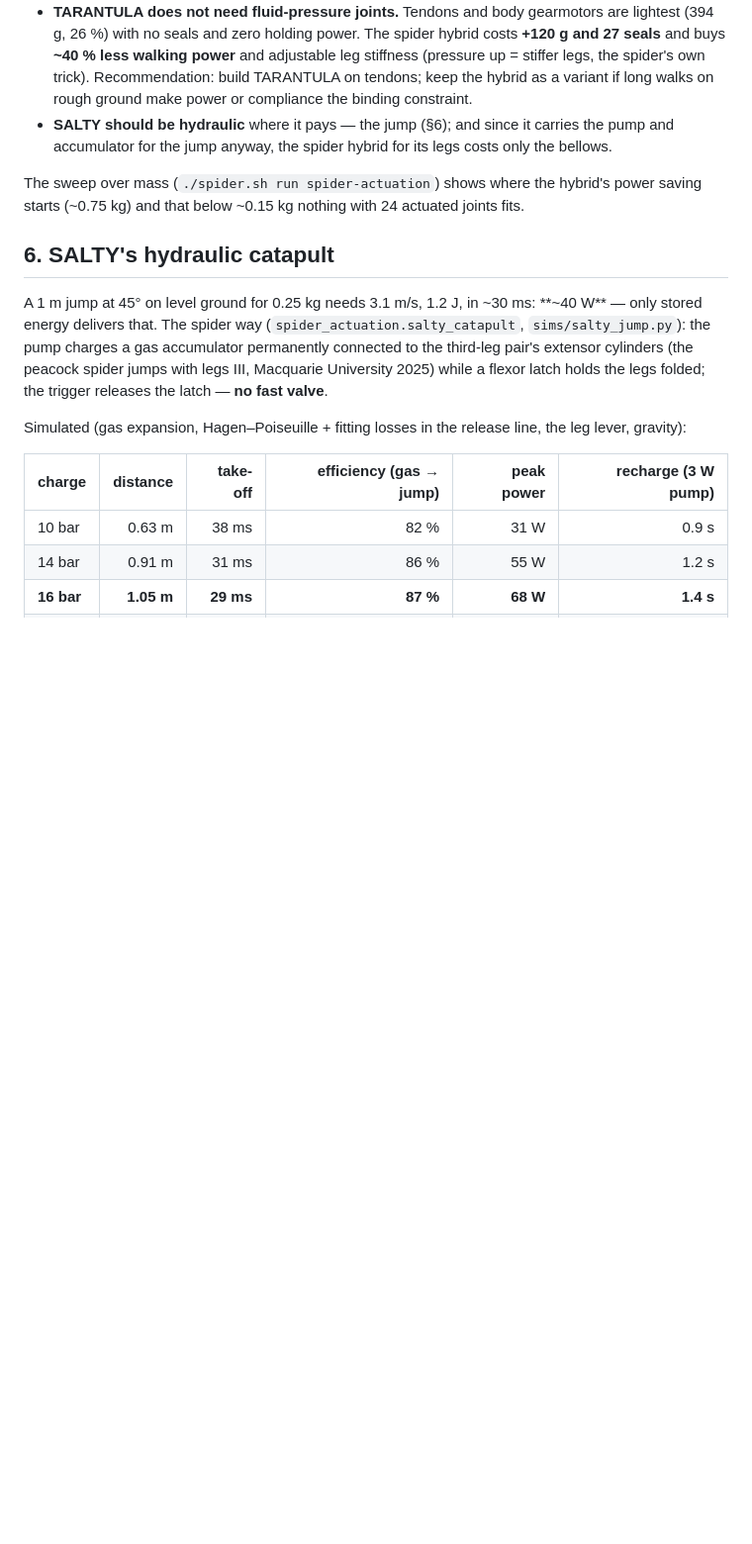
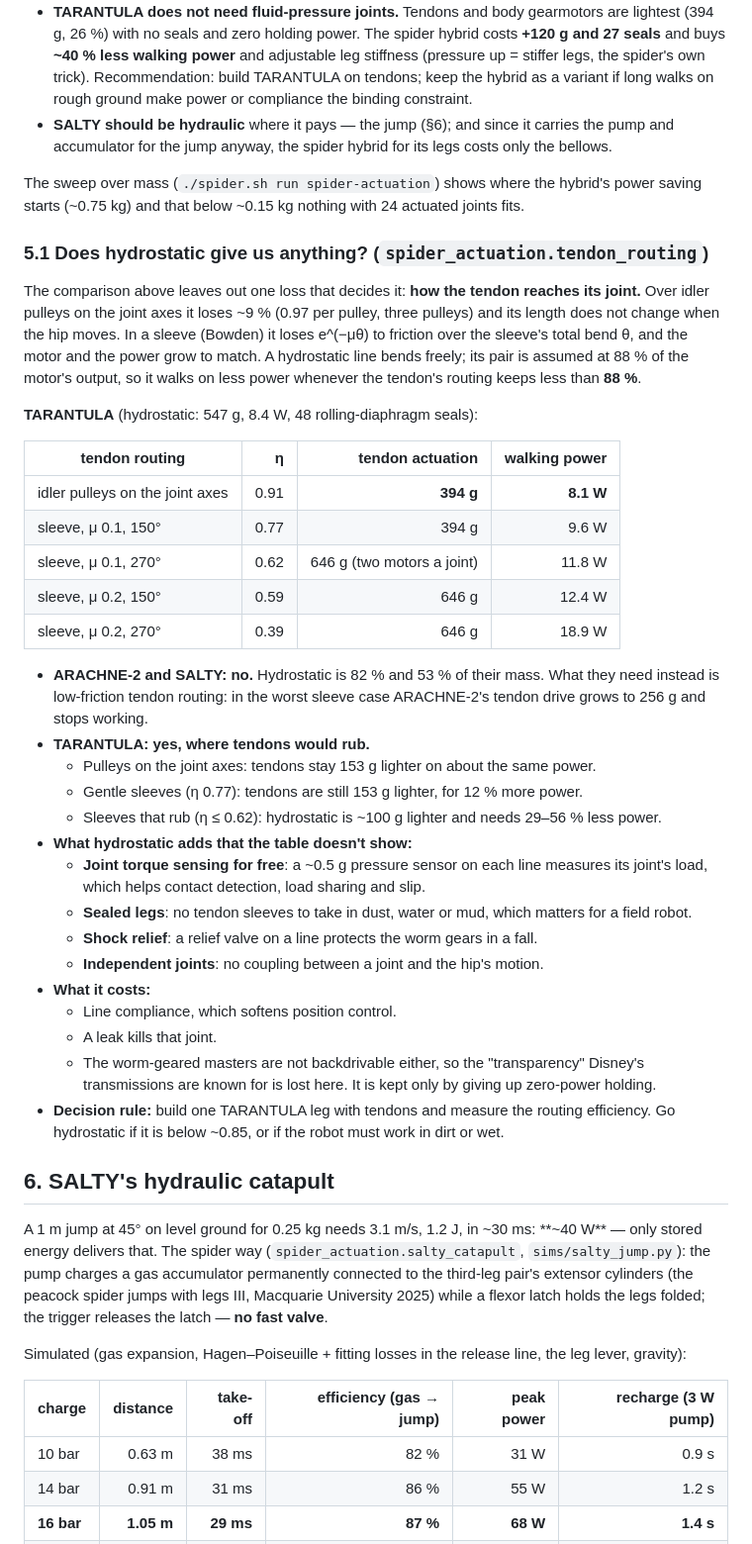
Before and after one commit to technolog-spectrumai/vegeta, a Markdown page: docs/spiders.md, the part around one of its changes. Shown at 99% size. Drawn GitHub-style; blank space fills up the shorter version.

```diff
--- a/docs/spiders.md
+++ b/docs/spiders.md
@@ -274,6 +274,44 @@ joint's torque and speed; "works" = it does, with actuation under 60 % of the ro
 The sweep over mass (`./spider.sh run spider-actuation`) shows where the hybrid's power saving starts (~0.75 kg) and
 that below ~0.15 kg nothing with 24 actuated joints fits.
 
+### 5.1 Does hydrostatic give us anything? (`spider_actuation.tendon_routing`)
+
+The comparison above leaves out one loss that decides it: **how the tendon reaches its joint.** Over idler pulleys on
+the joint axes it loses ~9 % (0.97 per pulley, three pulleys) and its length does not change when the hip moves. In a
+sleeve (Bowden) it loses e^(−μθ) to friction over the sleeve's total bend θ, and the motor and the power grow to
+match. A hydrostatic line bends freely; its pair is assumed at 88 % of the motor's output, so it walks on less power
+whenever the tendon's routing keeps less than **88 %**.
+
+**TARANTULA** (hydrostatic: 547 g, 8.4 W, 48 rolling-diaphragm seals):
+
+| tendon routing | η | tendon actuation | walking power |
+|---|---:|---:|---:|
+| idler pulleys on the joint axes | 0.91 | **394 g** | **8.1 W** |
+| sleeve, μ 0.1, 150° | 0.77 | 394 g | 9.6 W |
+| sleeve, μ 0.1, 270° | 0.62 | 646 g (two motors a joint) | 11.8 W |
+| sleeve, μ 0.2, 150° | 0.59 | 646 g | 12.4 W |
+| sleeve, μ 0.2, 270° | 0.39 | 646 g | 18.9 W |
+
+* **ARACHNE-2 and SALTY: no.** Hydrostatic is 82 % and 53 % of their mass. What they need instead is low-friction
+  tendon routing: in the worst sleeve case ARACHNE-2's tendon drive grows to 256 g and stops working.
+* **TARANTULA: yes, where tendons would rub.**
+  * Pulleys on the joint axes: tendons stay 153 g lighter on about the same power.
+  * Gentle sleeves (η 0.77): tendons are still 153 g lighter, for 12 % more power.
+  * Sleeves that rub (η ≤ 0.62): hydrostatic is ~100 g lighter and needs 29–56 % less power.
+* **What hydrostatic adds that the table doesn't show:**
+  * **Joint torque sensing for free**: a ~0.5 g pressure sensor on each line measures its joint's load, which helps
+    contact detection, load sharing and slip.
+  * **Sealed legs**: no tendon sleeves to take in dust, water or mud, which matters for a field robot.
+  * **Shock relief**: a relief valve on a line protects the worm gears in a fall.
+  * **Independent joints**: no coupling between a joint and the hip's motion.
+* **What it costs:**
+  * Line compliance, which softens position control.
+  * A leak kills that joint.
+  * The worm-geared masters are not backdrivable either, so the "transparency" Disney's transmissions are known for
+    is lost here. It is kept only by giving up zero-power holding.
+* **Decision rule:** build one TARANTULA leg with tendons and measure the routing efficiency. Go hydrostatic if it is
+  below ~0.85, or if the robot must work in dirt or wet.
+
 ## 6. SALTY's hydraulic catapult
 
 A 1 m jump at 45° on level ground for 0.25 kg needs 3.1 m/s, 1.2 J, in ~30 ms: **~40 W** — only stored energy
```
Also changed, not shown: other parts of docs/spiders.md (+38 -3 lines), docs/spiders/tarantula_cutaway.png, docs/spiders/tarantula_jaws.png (added), docs/spiders/tarantula_views.png, 8 other files.
